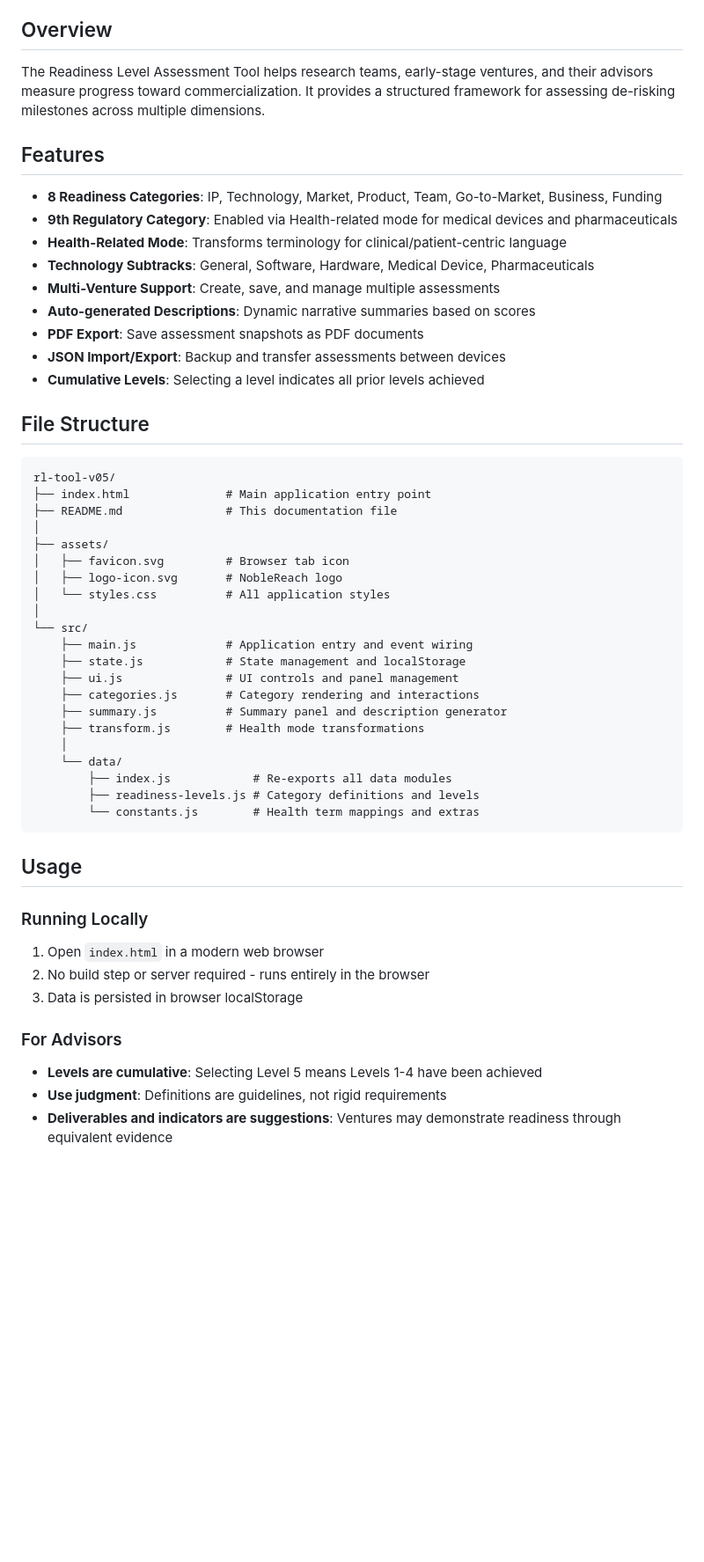
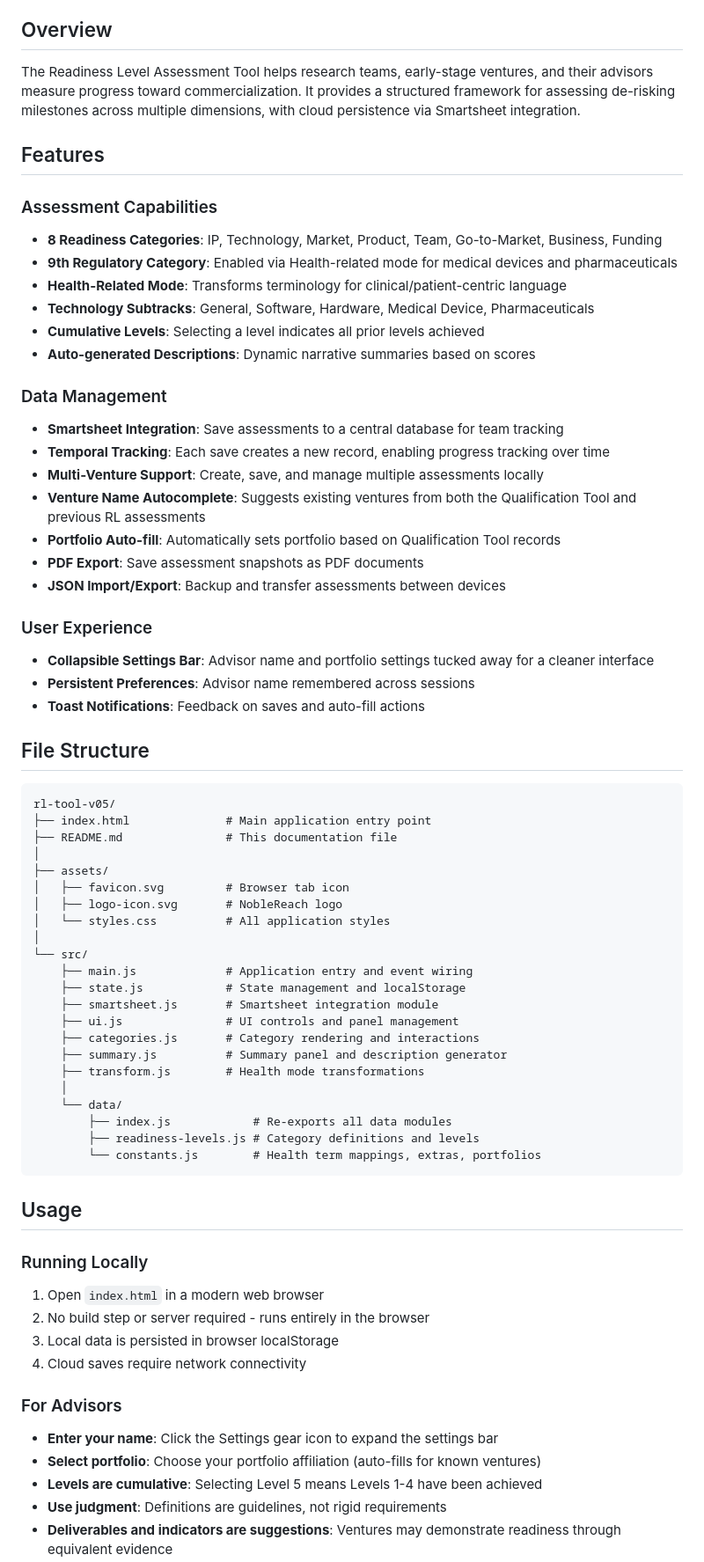
Before and after one commit to brian-noblereach/NR-RL-Tool, a Markdown page: README.md, the part around one of its changes. Shown at 88% size. Drawn GitHub-style; blank space fills up the shorter version.

````diff
--- a/README.md
+++ b/README.md
@@ -4,19 +4,31 @@ A browser-based assessment tool for evaluating commercialization readiness acros
 
 ## Overview
 
-The Readiness Level Assessment Tool helps research teams, early-stage ventures, and their advisors measure progress toward commercialization. It provides a structured framework for assessing de-risking milestones across multiple dimensions.
+The Readiness Level Assessment Tool helps research teams, early-stage ventures, and their advisors measure progress toward commercialization. It provides a structured framework for assessing de-risking milestones across multiple dimensions, with cloud persistence via Smartsheet integration.
 
 ## Features
 
+### Assessment Capabilities
 - **8 Readiness Categories**: IP, Technology, Market, Product, Team, Go-to-Market, Business, Funding
 - **9th Regulatory Category**: Enabled via Health-related mode for medical devices and pharmaceuticals
 - **Health-Related Mode**: Transforms terminology for clinical/patient-centric language
 - **Technology Subtracks**: General, Software, Hardware, Medical Device, Pharmaceuticals
-- **Multi-Venture Support**: Create, save, and manage multiple assessments
+- **Cumulative Levels**: Selecting a level indicates all prior levels achieved
 - **Auto-generated Descriptions**: Dynamic narrative summaries based on scores
+
+### Data Management
+- **Smartsheet Integration**: Save assessments to a central database for team tracking
+- **Temporal Tracking**: Each save creates a new record, enabling progress tracking over time
+- **Multi-Venture Support**: Create, save, and manage multiple assessments locally
+- **Venture Name Autocomplete**: Suggests existing ventures from both the Qualification Tool and previous RL assessments
+- **Portfolio Auto-fill**: Automatically sets portfolio based on Qualification Tool records
 - **PDF Export**: Save assessment snapshots as PDF documents
 - **JSON Import/Export**: Backup and transfer assessments between devices
-- **Cumulative Levels**: Selecting a level indicates all prior levels achieved
+
+### User Experience
+- **Collapsible Settings Bar**: Advisor name and portfolio settings tucked away for a cleaner interface
+- **Persistent Preferences**: Advisor name remembered across sessions
+- **Toast Notifications**: Feedback on saves and auto-fill actions
 
 ## File Structure
 
@@ -33,6 +45,7 @@ rl-tool-v05/
 └── src/
     ├── main.js             # Application entry and event wiring
     ├── state.js            # State management and localStorage
+    ├── smartsheet.js       # Smartsheet integration module
     ├── ui.js               # UI controls and panel management
     ├── categories.js       # Category rendering and interactions
     ├── summary.js          # Summary panel and description generator
@@ -41,7 +54,7 @@ rl-tool-v05/
     └── data/
         ├── index.js            # Re-exports all data modules
         ├── readiness-levels.js # Category definitions and levels
-        └── constants.js        # Health term mappings and extras
+        └── constants.js        # Health term mappings, extras, portfolios
 ```
 
 ## Usage
@@ -50,10 +63,13 @@ rl-tool-v05/
 
 1. Open `index.html` in a modern web browser
 2. No build step or server required - runs entirely in the browser
-3. Data is persisted in browser localStorage
+3. Local data is persisted in browser localStorage
+4. Cloud saves require network connectivity
 
 ### For Advisors
 
+- **Enter your name**: Click the Settings gear icon to expand the settings bar
+- **Select portfolio**: Choose your portfolio affiliation (auto-fills for known ventures)
 - **Levels are cumulative**: Selecting Level 5 means Levels 1-4 have been achieved
 - **Use judgment**: Definitions are guidelines, not rigid requirements
 - **Deliverables and indicators are suggestions**: Ventures may demonstrate readiness through equivalent evidence
````
Also changed, not shown: other parts of README.md (+35 -1 lines).
